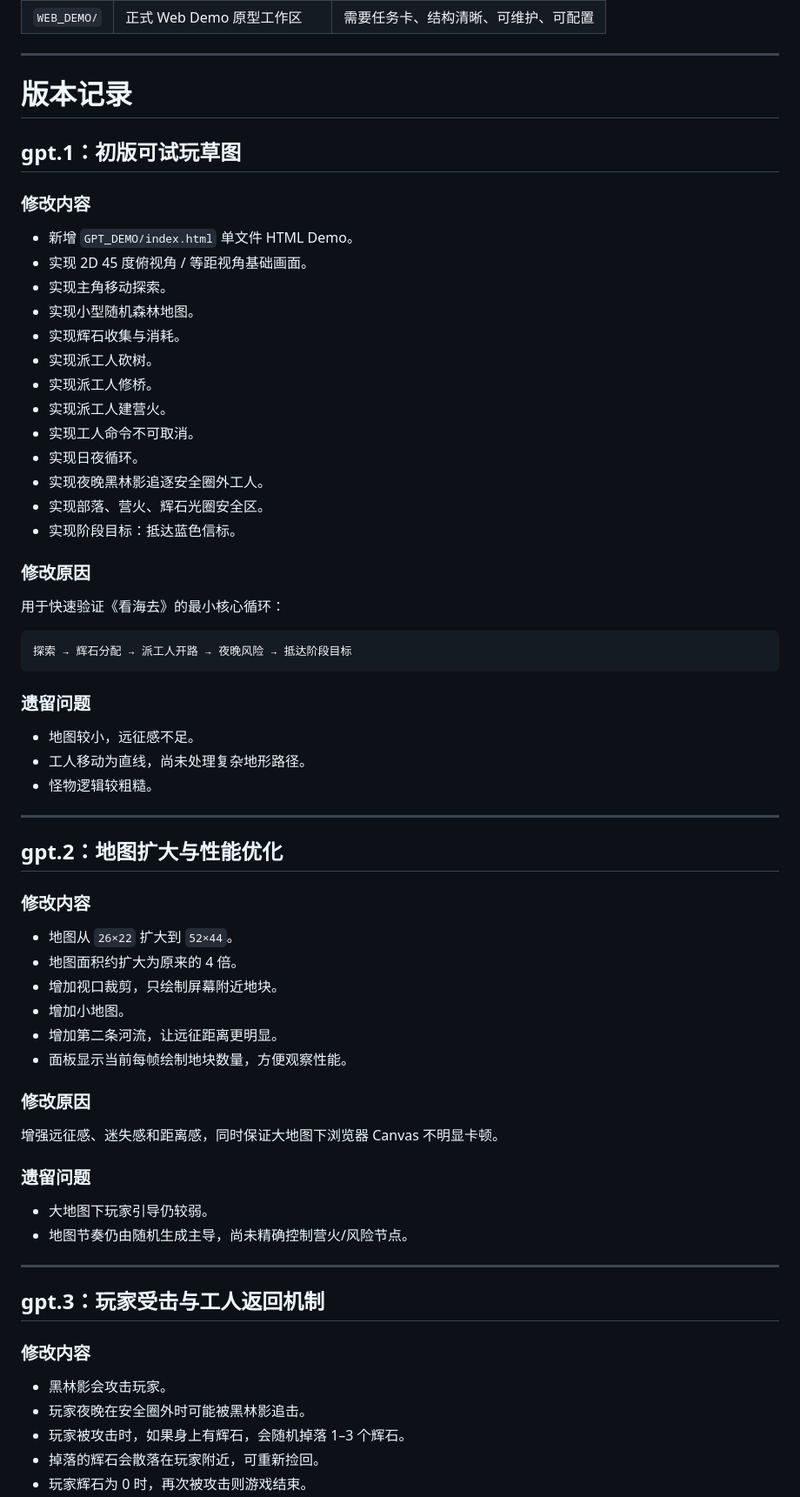
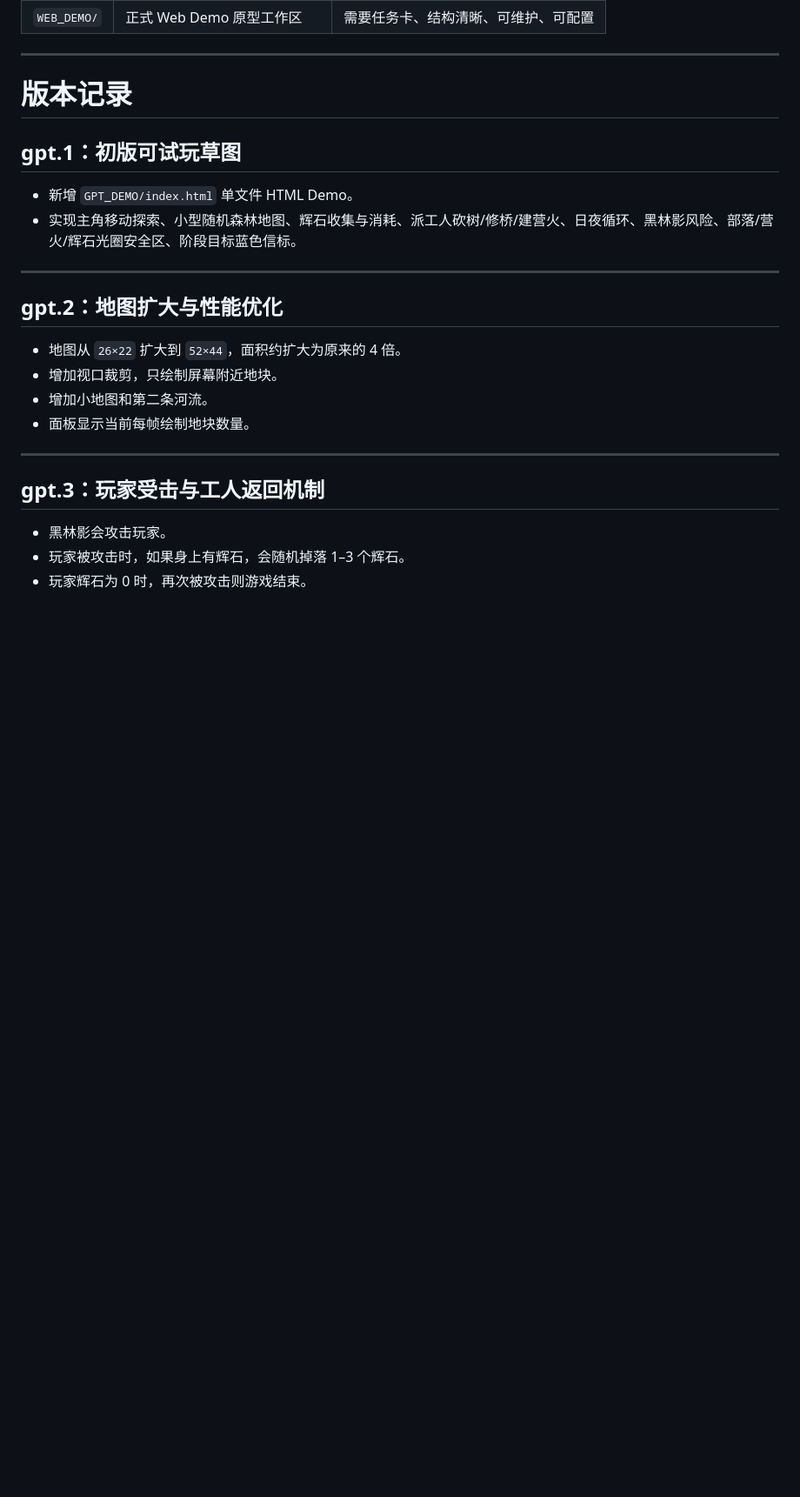
Before and after one commit to fengtingzhe/SES, a Markdown page: GPT_DEMO/README.md, the part around one of its changes. Shown at 87% size. Rendered like a GitHub page; blank space fills up the shorter version.

````diff
--- a/GPT_DEMO/README.md
+++ b/GPT_DEMO/README.md
@@ -67,66 +72,22 @@ R：重新生成 / 重新开始
 
 ## gpt.1：初版可试玩草图
 
-### 修改内容
-
 - 新增 `GPT_DEMO/index.html` 单文件 HTML Demo。
-- 实现 2D 45 度俯视角 / 等距视角基础画面。
-- 实现主角移动探索。
-- 实现小型随机森林地图。
-- 实现辉石收集与消耗。
-- 实现派工人砍树。
-- 实现派工人修桥。
-- 实现派工人建营火。
-- 实现工人命令不可取消。
-- 实现日夜循环。
-- 实现夜晚黑林影追逐安全圈外工人。
-- 实现部落、营火、辉石光圈安全区。
-- 实现阶段目标：抵达蓝色信标。
-
-### 修改原因
-
-用于快速验证《看海去》的最小核心循环：
-
-```text
-探索 → 辉石分配 → 派工人开路 → 夜晚风险 → 抵达阶段目标
-```
-
-### 遗留问题
-
-- 地图较小，远征感不足。
-- 工人移动为直线，尚未处理复杂地形路径。
-- 怪物逻辑较粗糙。
+- 实现主角移动探索、小型随机森林地图、辉石收集与消耗、派工人砍树/修桥/建营火、日夜循环、黑林影风险、部落/营火/辉石光圈安全区、阶段目标蓝色信标。
 
 ---
 
 ## gpt.2：地图扩大与性能优化
 
-### 修改内容
-
-- 地图从 `26×22` 扩大到 `52×44`。
-- 地图面积约扩大为原来的 4 倍。
+- 地图从 `26×22` 扩大到 `52×44`，面积约扩大为原来的 4 倍。
 - 增加视口裁剪，只绘制屏幕附近地块。
-- 增加小地图。
-- 增加第二条河流，让远征距离更明显。
-- 面板显示当前每帧绘制地块数量，方便观察性能。
-
-### 修改原因
-
-增强远征感、迷失感和距离感，同时保证大地图下浏览器 Canvas 不明显卡顿。
-
-### 遗留问题
-
-- 大地图下玩家引导仍较弱。
-- 地图节奏仍由随机生成主导，尚未精确控制营火/风险节点。
+- 增加小地图和第二条河流。
+- 面板显示当前每帧绘制地块数量。
 
 ---
 
 ## gpt.3：玩家受击与工人返回机制
 
-### 修改内容
-
 - 黑林影会攻击玩家。
-- 玩家夜晚在安全圈外时可能被黑林影追击。
 - 玩家被攻击时，如果身上有辉石，会随机掉落 1–3 个辉石。
-- 掉落的辉石会散落在玩家附近，可重新捡回。
 - 玩家辉石为 0 时，再次被攻击则游戏结束。
````
Also changed, not shown: other parts of GPT_DEMO/README.md (+65 -170 lines).
